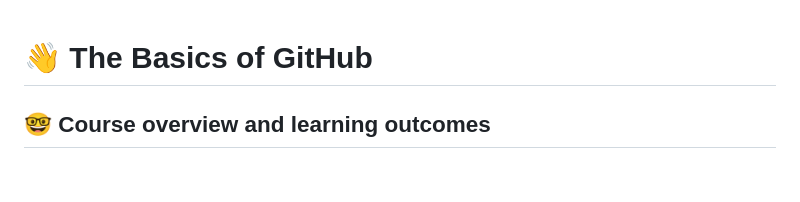
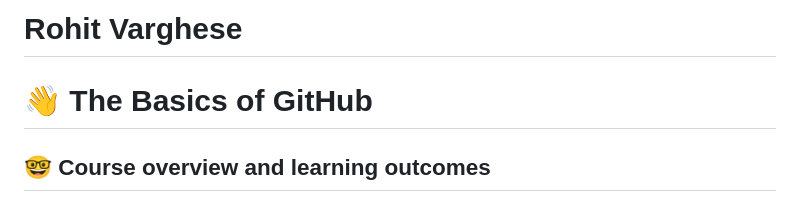
Before and after one commit to cop4808-spring-2023-fullstack-web/cop4808-git-and-github-fundamentals-rohv25, a Markdown page: README.md, the part around the change. Rendered like a GitHub page; blank space fills up the shorter version.

```diff
--- a/README.md
+++ b/README.md
@@ -1,3 +1,4 @@
+# Rohit Varghese
 # :wave: The Basics of GitHub
 
 ## 🤓 Course overview and learning outcomes
```
